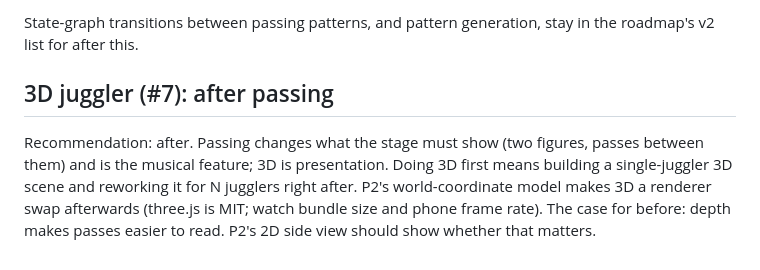
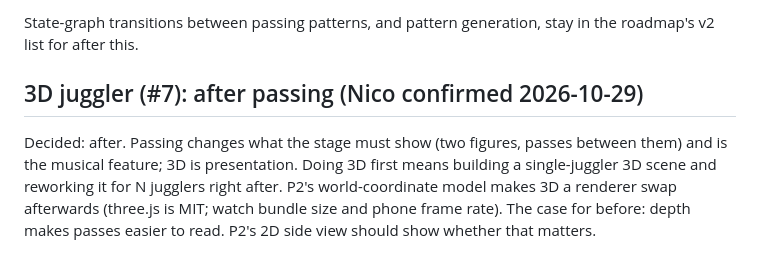
Before and after one commit to nicolovejoy/anomatom, a Markdown page: docs/plans/v2-share-kits-passing.md, the part around the change. Rendered like a GitHub page.

Commit message:
Record: 3D juggler comes after passing
Co-Authored-By: Claude Opus 5.5 <noreply@anthropic.com>

```diff
--- a/docs/plans/v2-share-kits-passing.md
+++ b/docs/plans/v2-share-kits-passing.md
@@ -41,6 +41,6 @@ Two or more jugglers on one clock, throwing to each other. The musical hook: pas
 
 State-graph transitions between passing patterns, and pattern generation, stay in the roadmap's v2 list for after this.
 
-## 3D juggler (#7): after passing
+## 3D juggler (#7): after passing (Nico confirmed 2026-10-29)
 
-Recommendation: after. Passing changes what the stage must show (two figures, passes between them) and is the musical feature; 3D is presentation. Doing 3D first means building a single-juggler 3D scene and reworking it for N jugglers right after. P2's world-coordinate model makes 3D a renderer swap afterwards (three.js is MIT; watch bundle size and phone frame rate). The case for before: depth makes passes easier to read. P2's 2D side view should show whether that matters.
+Decided: after. Passing changes what the stage must show (two figures, passes between them) and is the musical feature; 3D is presentation. Doing 3D first means building a single-juggler 3D scene and reworking it for N jugglers right after. P2's world-coordinate model makes 3D a renderer swap afterwards (three.js is MIT; watch bundle size and phone frame rate). The case for before: depth makes passes easier to read. P2's 2D side view should show whether that matters.
```
